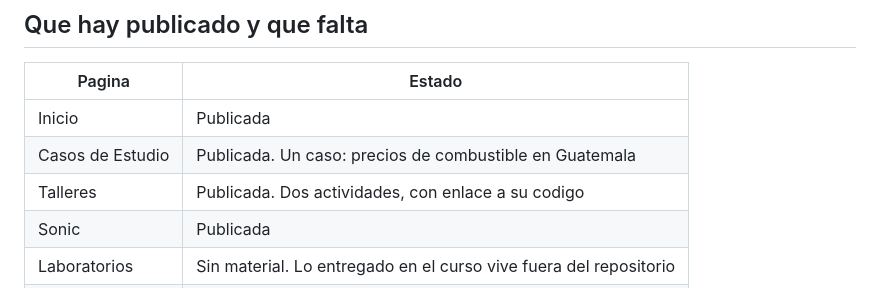
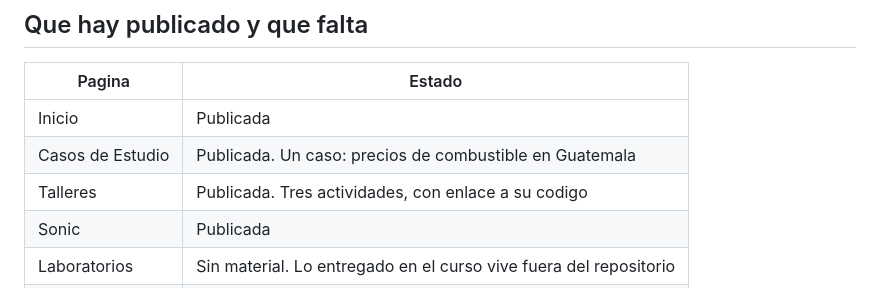
Before and after one commit to JosueSay/ml-engineering-portfolio, a Markdown page: README.md, the part around the change. Rendered like a GitHub page.

Commit message:
feat: actualizar sección de talleres en el README y agregar actividad 4 sobre MLflow

```diff
--- a/README.md
+++ b/README.md
@@ -106,7 +106,7 @@ GitHub Actions**.
 |---|---|
 | Inicio | Publicada |
 | Casos de Estudio | Publicada. Un caso: precios de combustible en Guatemala |
-| Talleres | Publicada. Dos actividades, con enlace a su codigo |
+| Talleres | Publicada. Tres actividades, con enlace a su codigo |
 | Sonic | Publicada |
 | Laboratorios | Sin material. Lo entregado en el curso vive fuera del repositorio |
 | Proyectos | Sin material |
```
Also changed, not shown: workshop/activity-04-mlflow-tracking/README.md (added, +222 -0 lines).
